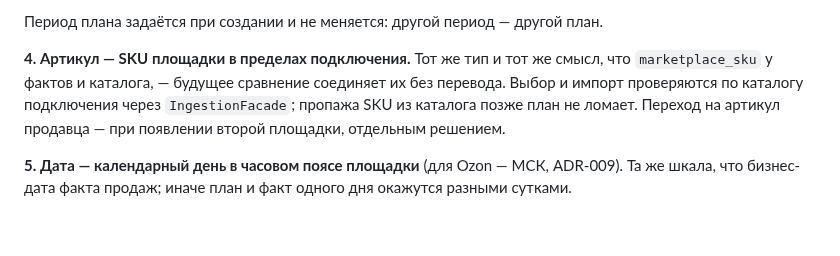
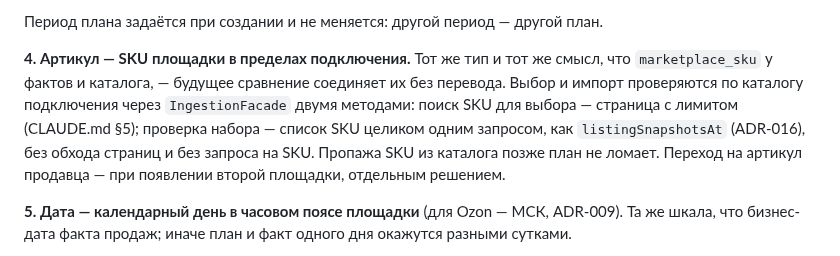
Before and after one commit to pavelsur07/app-service-analytics, a Markdown page: docs/adr/0040-sales-planning.md, the part around one of its changes. Drawn GitHub-style; blank space fills up the shorter version.

```diff
--- a/docs/adr/0040-sales-planning.md
+++ b/docs/adr/0040-sales-planning.md
@@ -72,8 +72,11 @@ quantity int ≥ 0, price_minor bigint > 0
 **4. Артикул — SKU площадки в пределах подключения.** Тот же тип
 и тот же смысл, что `marketplace_sku` у фактов и каталога, — будущее
 сравнение соединяет их без перевода. Выбор и импорт проверяются
-по каталогу подключения через `IngestionFacade`; пропажа SKU из каталога
-позже план не ломает. Переход на артикул продавца — при появлении второй
+по каталогу подключения через `IngestionFacade` двумя методами:
+поиск SKU для выбора — страница с лимитом (CLAUDE.md §5); проверка
+набора — список SKU целиком одним запросом, как `listingSnapshotsAt`
+(ADR-016), без обхода страниц и без запроса на SKU. Пропажа SKU
+из каталога позже план не ломает. Переход на артикул продавца — при появлении второй
 площадки, отдельным решением.
 
 **5. Дата — календарный день в часовом поясе площадки** (для Ozon — МСК,
```
Also changed, not shown: other parts of docs/adr/0040-sales-planning.md (+44 -12 lines), docs/plan/sales-planning-stage0.md (+21 -10 lines).
